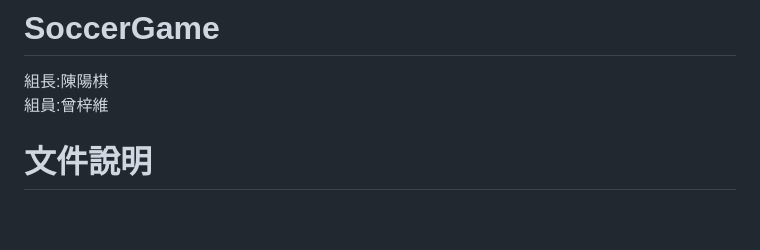
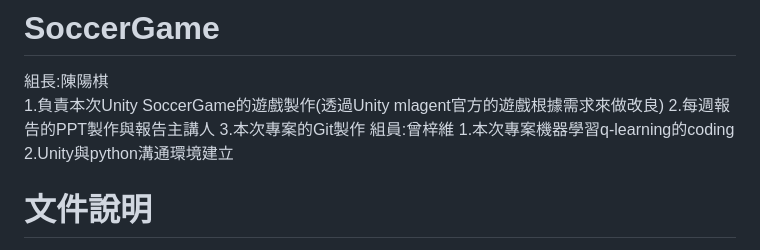
Before and after one commit to chi611/MachineLearning-soccergame, a Markdown page: README.md, the part around the change. GitHub-like rendering; blank space fills up the shorter version.

```diff
--- a/README.md
+++ b/README.md
@@ -2,7 +2,13 @@
 # SoccerGame
 
 組長:陳陽棋
+1.負責本次Unity SoccerGame的遊戲製作(透過Unity mlagent官方的遊戲根據需求來做改良)
+2.每週報告的PPT製作與報告主講人
+3.本次專案的Git製作
 組員:曾梓維
+1.本次專案機器學習q-learning的coding
+2.Unity與python溝通環境建立
+
 # 文件說明
 * [API資料夾](https://github.com/chi611/MachineLearning-soccergame/tree/master/API):各版本python程式碼的輸出入與參數說明
 * [MSC資料夾](https://github.com/chi611/MachineLearning-soccergame/tree/master/MSC):各版本python程式碼時序分析
```
